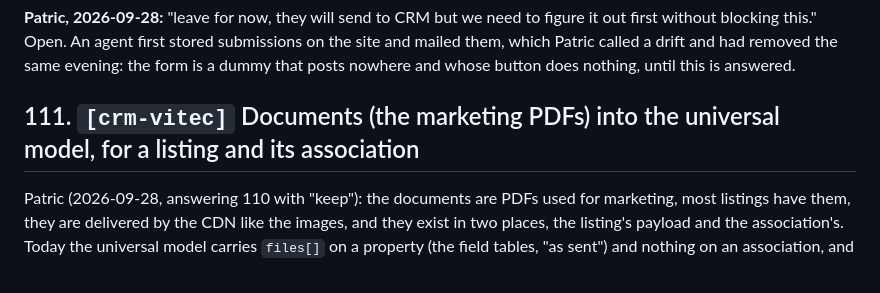
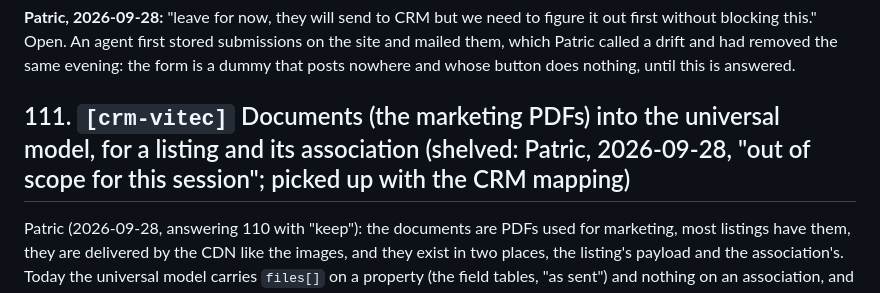
Before and after one commit to KowboyMedia/kowboy-core, a Markdown page: docs/open-questions.md, the part around the change. GitHub-like rendering.

Commit message:
Question 111 shelved on Patric's word
Co-Authored-By: Claude Fable 5.1 <noreply@anthropic.com>
Claude-Session: https://claude.ai/code/session_011iTuZAq6yUC8FRPQS9x34Q

```diff
--- a/docs/open-questions.md
+++ b/docs/open-questions.md
@@ -187,7 +187,7 @@ without blocking this." Open. An agent first stored submissions on the site and
 which Patric called a drift and had removed the same evening: the form is a dummy that posts
 nowhere and whose button does nothing, until this is answered.
 
-## 111. `[crm-vitec]` Documents (the marketing PDFs) into the universal model, for a listing and its association
+## 111. `[crm-vitec]` Documents (the marketing PDFs) into the universal model, for a listing and its association (shelved: Patric, 2026-09-28, "out of scope for this session"; picked up with the CRM mapping)
 
 Patric (2026-09-28, answering 110 with "keep"): the documents are PDFs used for marketing, most
 listings have them, they are delivered by the CDN like the images, and they exist in two places,
```
